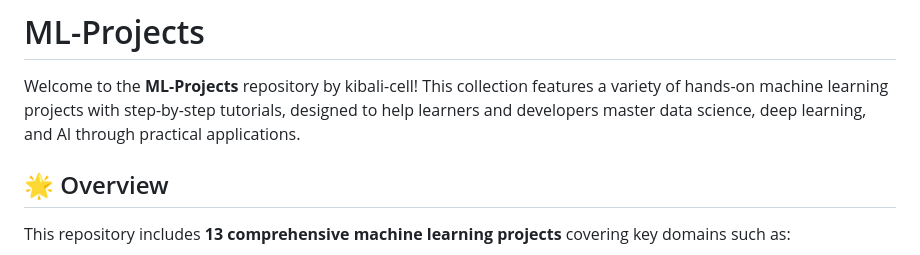
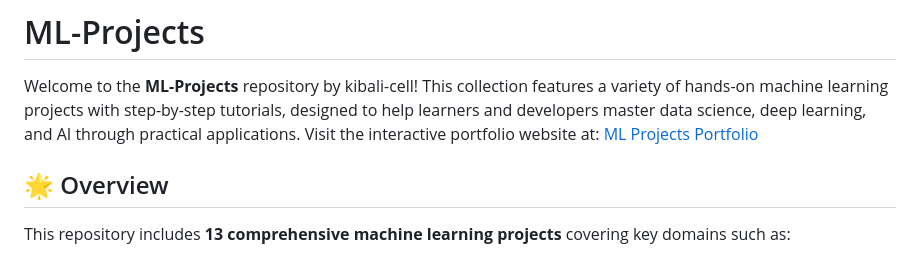
Before and after one commit to kibali-cell/ML-Projects, a Markdown page: README.md, the part around the change. Drawn GitHub-style.

Commit message:
Add portfolio website link to README
Added link to interactive portfolio website.

```diff
--- a/README.md
+++ b/README.md
@@ -1,6 +1,7 @@
 # ML-Projects
 
 Welcome to the **ML-Projects** repository by kibali-cell! This collection features a variety of hands-on machine learning projects with step-by-step tutorials, designed to help learners and developers master data science, deep learning, and AI through practical applications.
+Visit the interactive portfolio website at: [ML Projects Portfolio](https://jonasml.netlify.app/)
 
 ## 🌟 Overview
 
```
